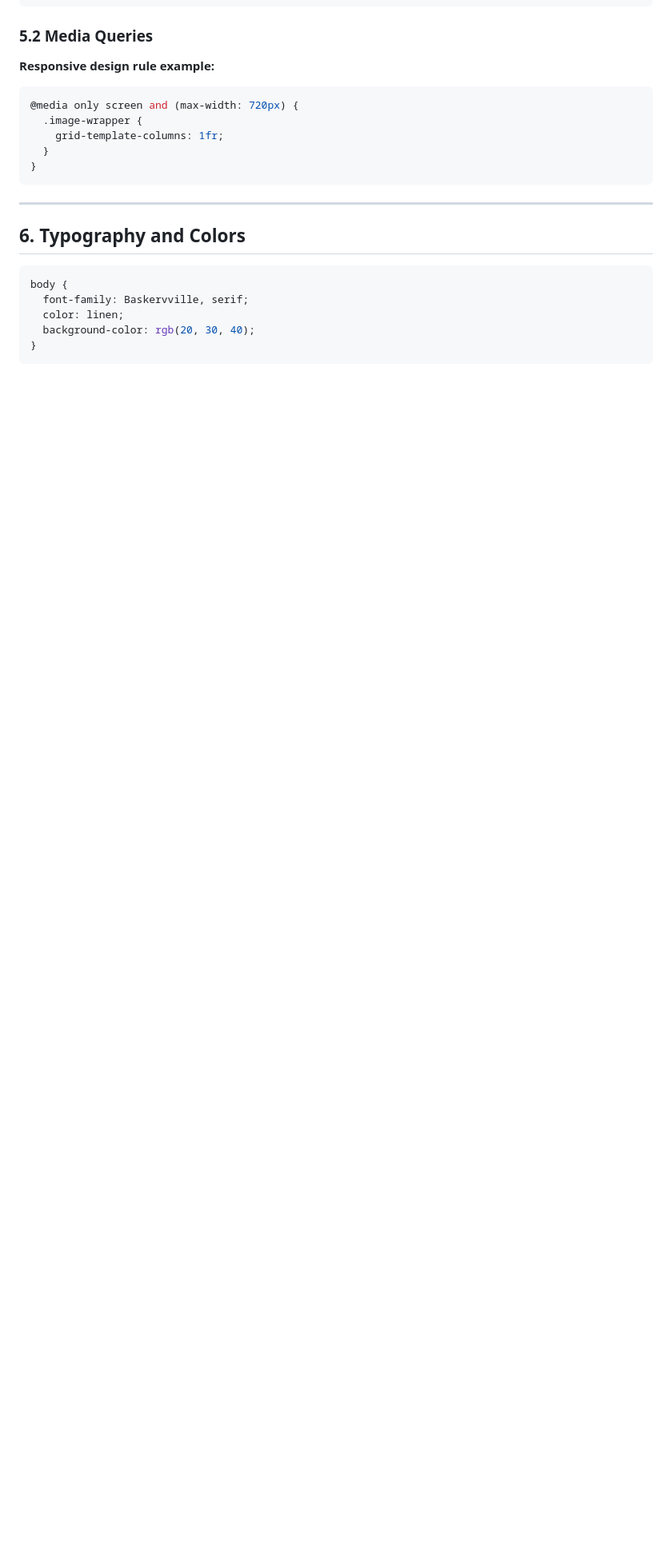
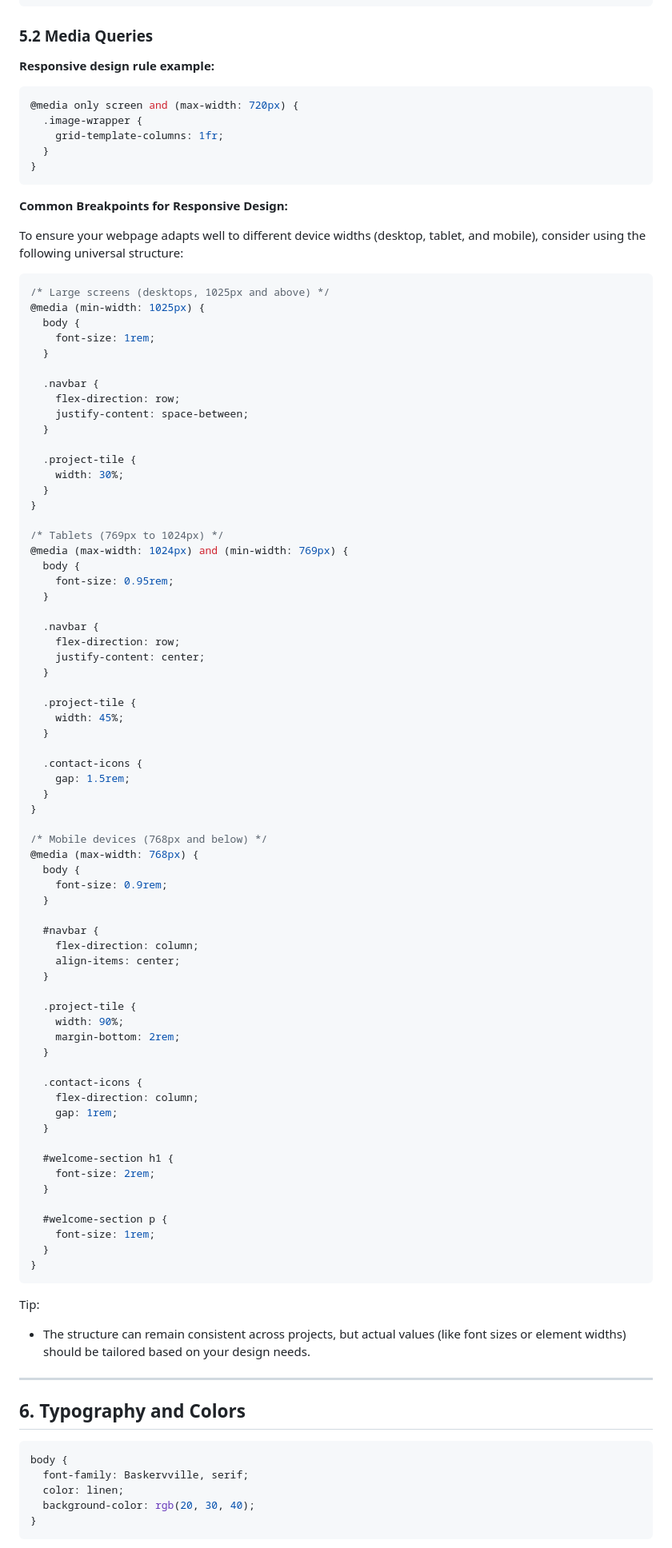
Before and after one commit to Bridget448/my-learning-journey, a Markdown page: css-notes.md, the part around one of its changes. Shown at 80% size. Drawn GitHub-style; blank space fills up the shorter version.

Commit message:
Add universal responsive design media query template to CSS notes
Expanded section 5.2 Media Queries by adding a reusable responsive design structure. Includes breakpoints for desktop, tablet, and mobile devices, along with layout adjustments for key components like navbar, project tiles, and contact section.

````diff
--- a/css-notes.md
+++ b/css-notes.md
@@ -120,6 +121,81 @@ gap: 1rem;
 }
 ```
 
+**Common Breakpoints for Responsive Design:**
+
+To ensure your webpage adapts well to different device widths (desktop, tablet, and mobile), consider using the following universal structure:
+
+```css
+/* Large screens (desktops, 1025px and above) */
+@media (min-width: 1025px) {
+  body {
+    font-size: 1rem;
+  }
+
+  .navbar {
+    flex-direction: row;
+    justify-content: space-between;
+  }
+
+  .project-tile {
+    width: 30%;
+  }
+}
+
+/* Tablets (769px to 1024px) */
+@media (max-width: 1024px) and (min-width: 769px) {
+  body {
+    font-size: 0.95rem;
+  }
+
+  .navbar {
+    flex-direction: row;
+    justify-content: center;
+  }
+
+  .project-tile {
+    width: 45%;
+  }
+
+  .contact-icons {
+    gap: 1.5rem;
+  }
+}
+
+/* Mobile devices (768px and below) */
+@media (max-width: 768px) {
+  body {
+    font-size: 0.9rem;
+  }
+
+  #navbar {
+    flex-direction: column;
+    align-items: center;
+  }
+
+  .project-tile {
+    width: 90%;
+    margin-bottom: 2rem;
+  }
+
+  .contact-icons {
+    flex-direction: column;
+    gap: 1rem;
+  }
+
+  #welcome-section h1 {
+    font-size: 2rem;
+  }
+
+  #welcome-section p {
+    font-size: 1rem;
+  }
+}
+```
+
+Tip:
+- The structure can remain consistent across projects, but actual values (like font sizes or element widths) should be tailored based on your design needs.
+
 ---
 
 ## 6. Typography and Colors
````
Also changed, not shown: other parts of css-notes.md (+1 -0 lines).
